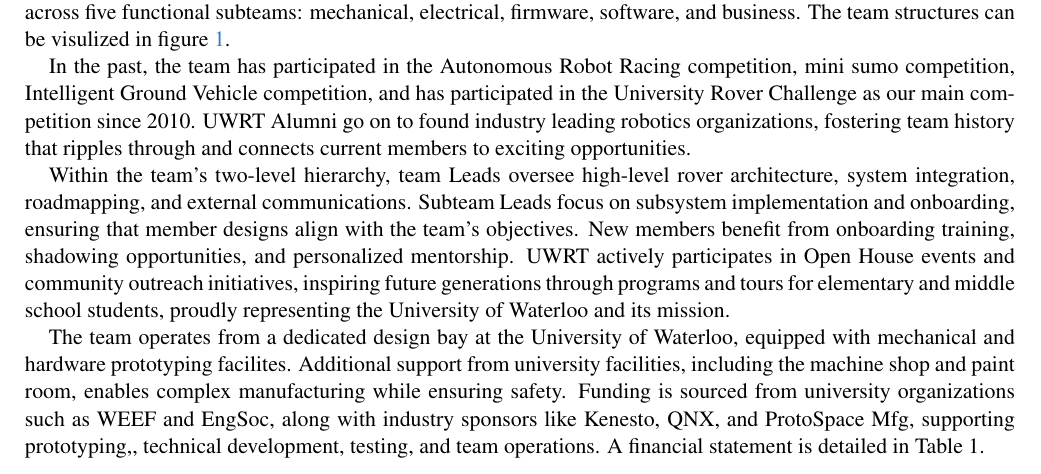
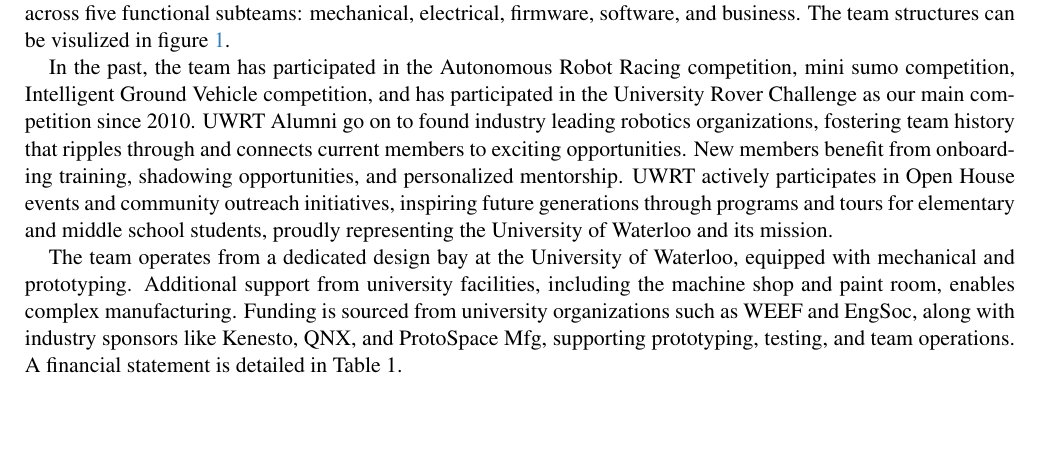
Before and after one commit to billylin609/S2026-UWRT-PDR, a LaTeX paper (main.tex, which reads sec/1_intro.tex): part of page 1 of 5, cut so that both start at the same text, the shorter picture padded with empty space. Compiled offline with pdfLaTeX.

Commit message:
fix conflict

```diff
--- a/sec/1_intro.tex
+++ b/sec/1_intro.tex
@@ -3,8 +3,6 @@
 
 The University of Waterloo Robotics Team (UWRT) is a dynamic, student-led team of over 30 members from engineering, math, and science programs, including Mechatronics Engineering, Systems Design Engineering, and Computer Science. A multifaceted group with 70\% of members joining to extend diverse backgrounds of highschool robotics enrichment in FIRST, VEX and other forms, UWRT members are inspired by real world applications of robotics with tangible lasting impacts. The team operates under a three-level hierarchy: the Team Lead coordinates with administrators and sponsors, the Safety Captain managed safety requirements and trainings, and the Business Lead take care of the outreach and relations with other organization. An Architecture Decision Committee of senior members approves all major architectural decisions, with general team members supporting across five functional subteams: mechanical, electrical, firmware, software, and business. The team structures can be visulized in figure \ref{fig:uwrt_team_structure}.
 
-In the past, the team has participated in the Autonomous Robot Racing competition, mini sumo competition, Intelligent Ground Vehicle competition, and has participated in the University Rover Challenge as our main competition since 2010. UWRT Alumni go on to found industry leading robotics organizations, fostering  team history that ripples through and connects current members to exciting opportunities.
+In the past, the team has participated in the Autonomous Robot Racing competition, mini sumo competition, Intelligent Ground Vehicle competition, and has participated in the University Rover Challenge as our main competition since 2010. UWRT Alumni go on to found industry leading robotics organizations, fostering  team history that ripples through and connects current members to exciting opportunities. New members benefit from onboarding training, shadowing opportunities, and personalized mentorship. UWRT actively participates in Open House events and community outreach initiatives, inspiring future generations through programs and tours for elementary and middle school students, proudly representing the University of Waterloo and its mission.
 
-Within the team's two-level hierarchy, team Leads oversee high-level rover architecture, system integration, roadmapping, and external communications. Subteam Leads focus on subsystem implementation and onboarding, ensuring that member designs align with the team’s objectives. New members benefit from onboarding training, shadowing opportunities, and personalized mentorship. UWRT actively participates in Open House events and community outreach initiatives, inspiring future generations through programs and tours for elementary and middle school students, proudly representing the University of Waterloo and its mission.
-
-The team operates from a dedicated design bay at the University of Waterloo, equipped with mechanical and hardware prototyping facilites. Additional support from university facilities, including the machine shop and paint room, enables complex manufacturing while ensuring safety. Funding is sourced from university organizations such as WEEF and EngSoc, along with industry sponsors like Kenesto, QNX, and ProtoSpace Mfg, supporting prototyping,, technical development, testing, and team operations. A financial statement is detailed in Table 1.
+The team operates from a dedicated design bay at the University of Waterloo, equipped with mechanical and prototyping. Additional support from university facilities, including the machine shop and paint room, enables complex manufacturing. Funding is sourced from university organizations such as WEEF and EngSoc, along with industry sponsors like Kenesto, QNX, and ProtoSpace Mfg, supporting prototyping, testing, and team operations. A financial statement is detailed in Table 1.
```
